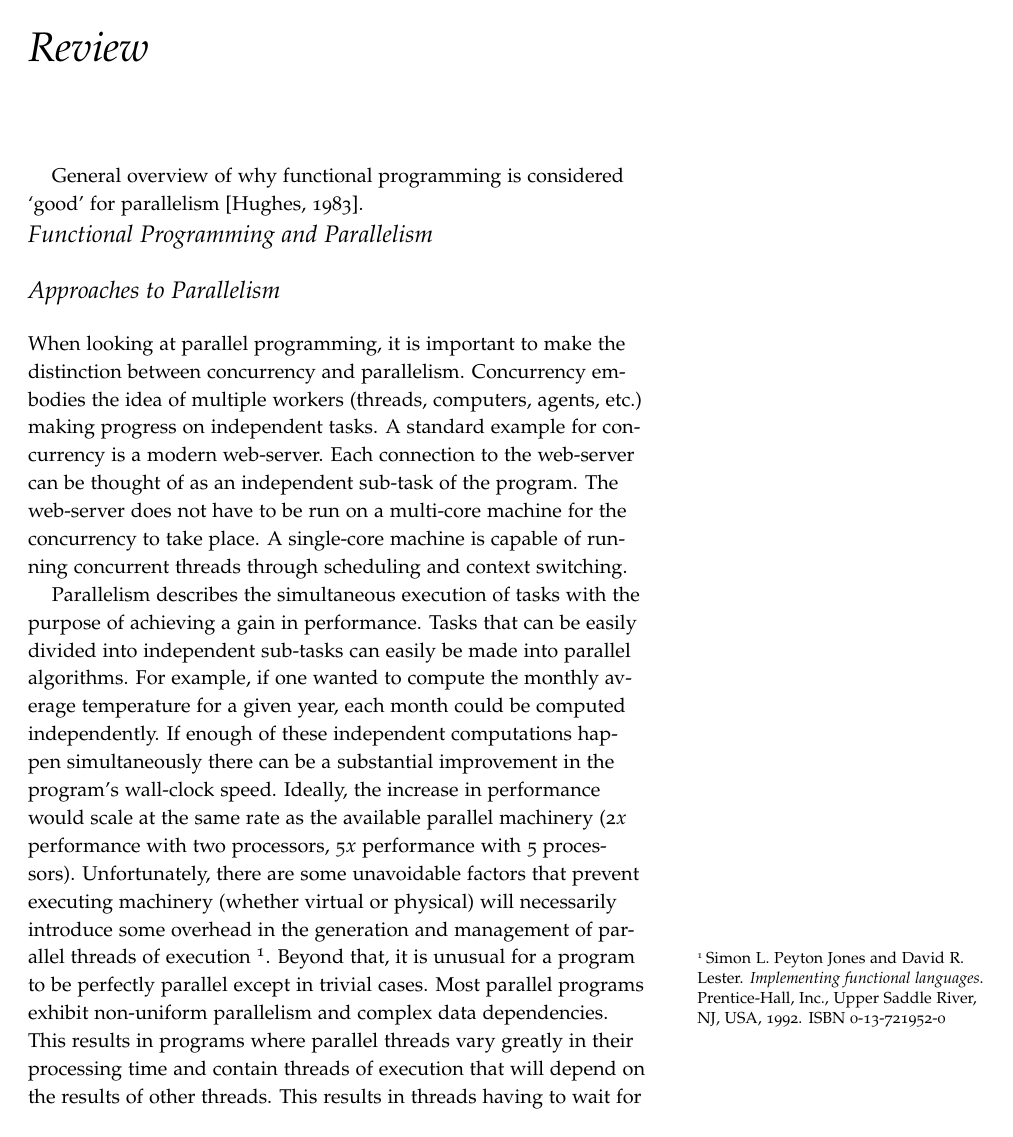
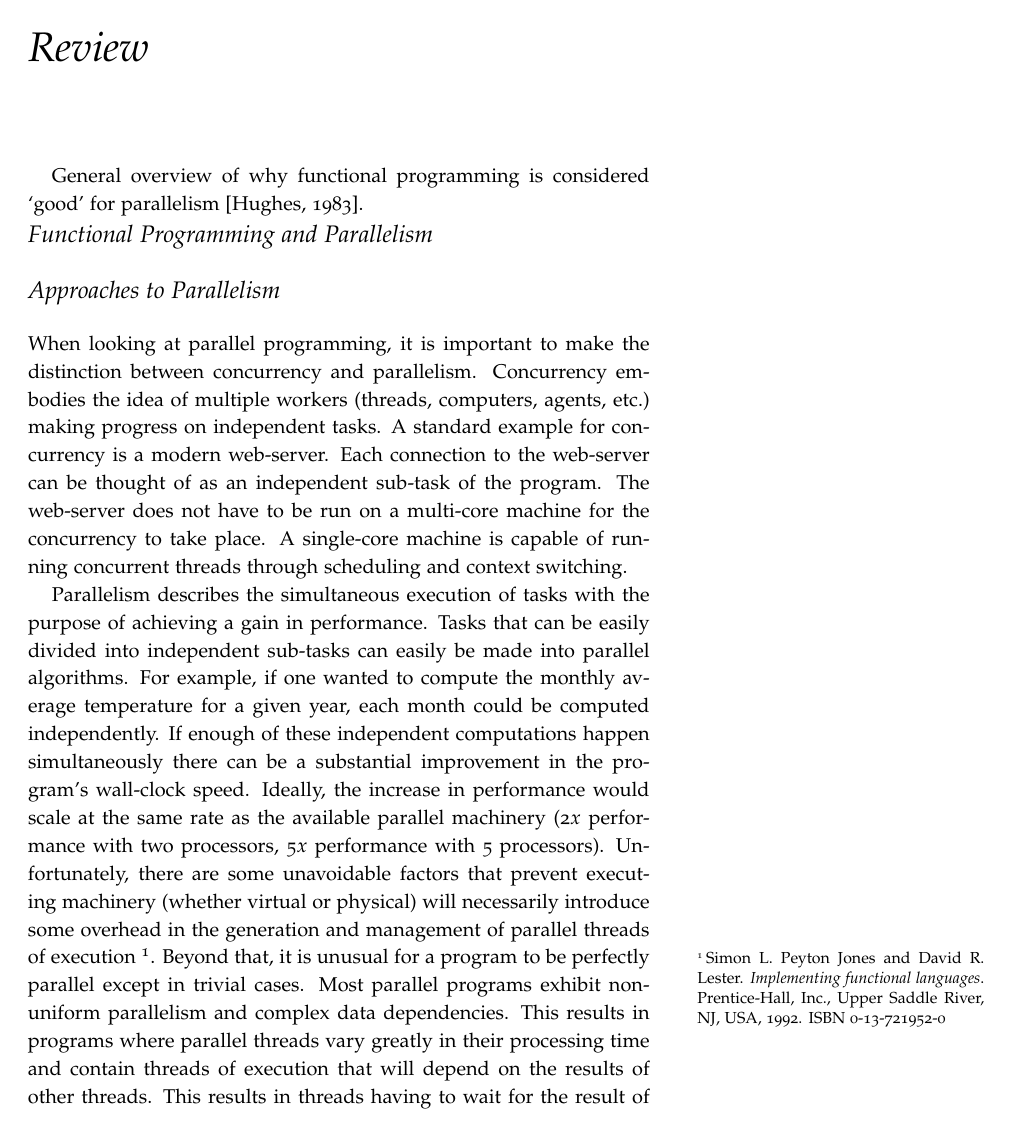
Before and after one commit to jmct/thesis, a LaTeX thesis (thesis.tex): page 13 of 35. Compiled offline with pdfLaTeX.

Commit message:
Justified margins

```diff
--- a/thesis.tex
+++ b/thesis.tex
@@ -1,4 +1,4 @@
-\documentclass{tufte-book}
+\documentclass[justified]{tufte-book}
 
 \title{Implicit Parallelism: Trying Again}
 
```
